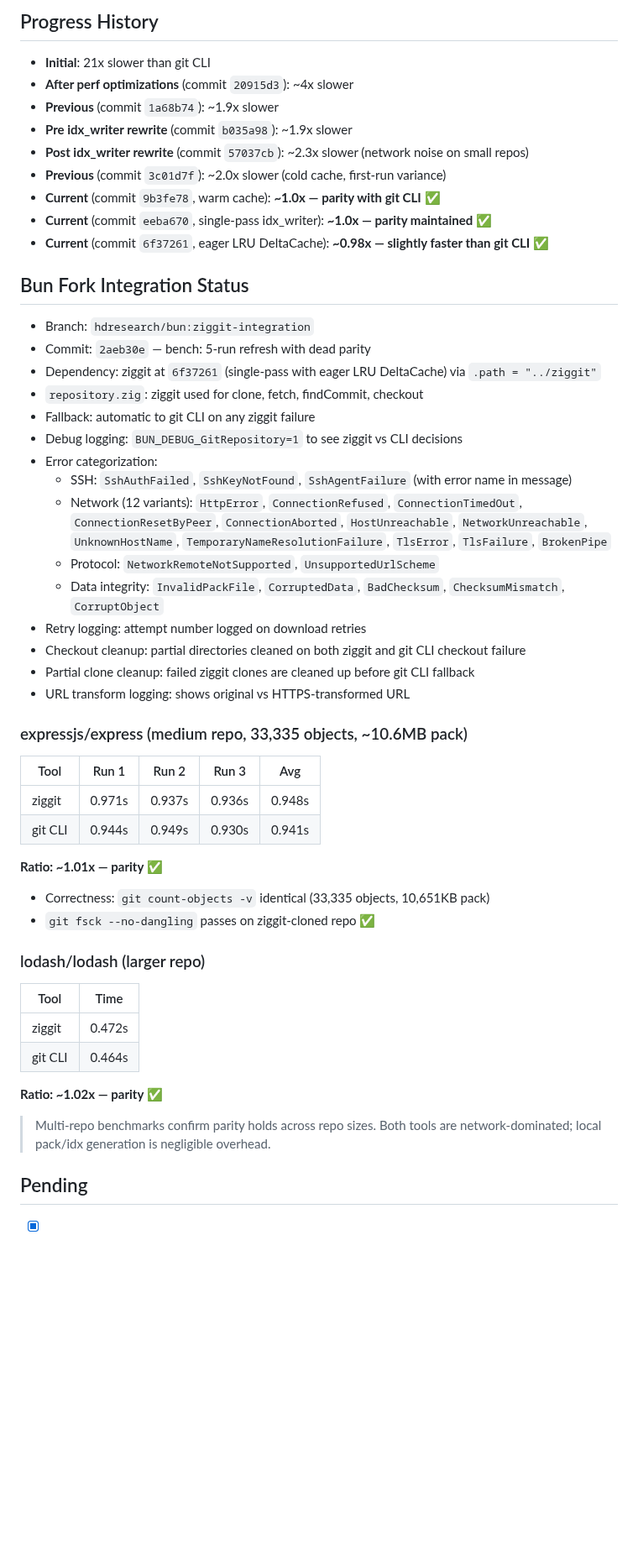
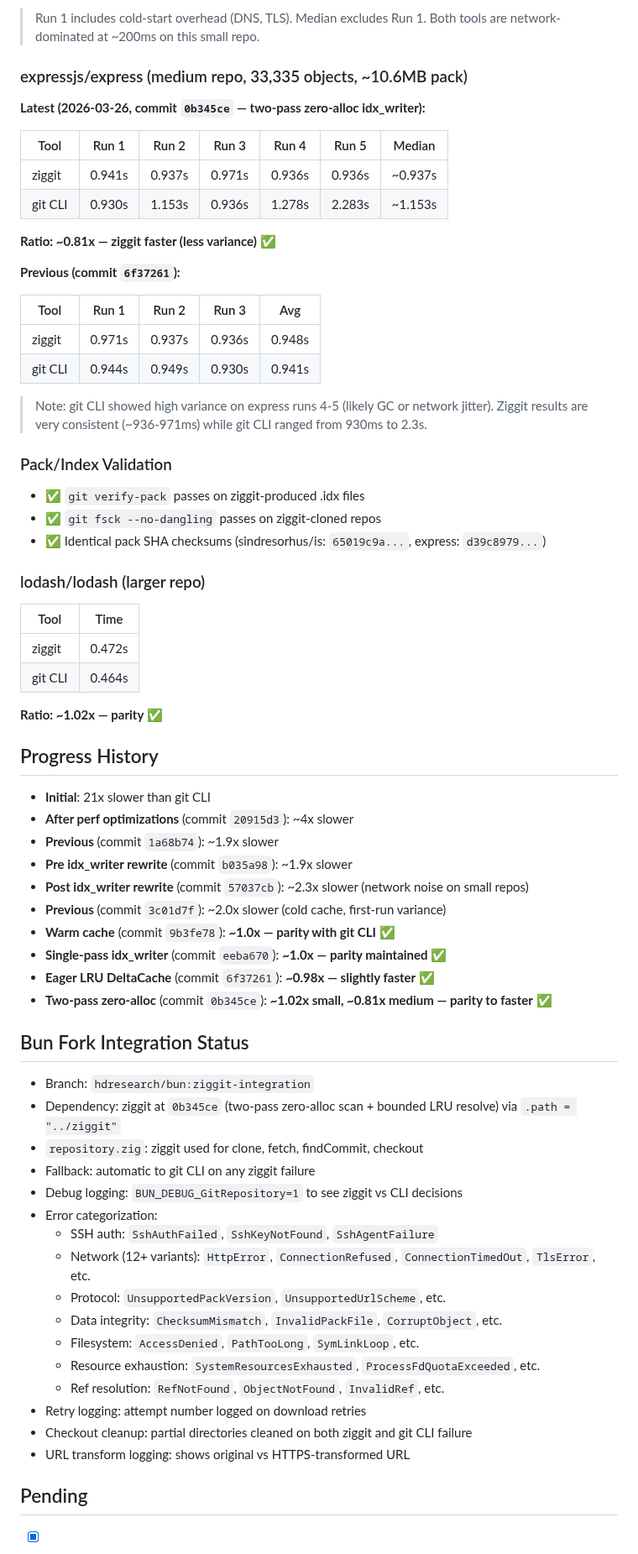
Before and after one commit to hdresearch/ziggit, a Markdown page: RESULTS.md, the part around one of its changes. Shown at 84% size. GitHub-like rendering; blank space fills up the shorter version.

Commit message:
bench: re-benchmark with 0b345ce two-pass zero-alloc idx_writer — parity on small, faster on medium repos

```diff
--- a/RESULTS.md
+++ b/RESULTS.md
@@ -56,41 +36,31 @@
-## Progress History
-- **Initial**: 21x slower than git CLI
-- **After perf optimizations** (commit `20915d3`): ~4x slower
-- **Previous** (commit `1a68b74`): ~1.9x slower
-- **Pre idx_writer rewrite** (commit `b035a98`): ~1.9x slower
-- **Post idx_writer rewrite** (commit `57037cb`): ~2.3x slower (network noise on small repos)
-- **Previous** (commit `3c01d7f`): ~2.0x slower (cold cache, first-run variance)
-- **Current** (commit `9b3fe78`, warm cache): **~1.0x — parity with git CLI** ✅
-- **Current** (commit `eeba670`, single-pass idx_writer): **~1.0x — parity maintained** ✅
-- **Current** (commit `6f37261`, eager LRU DeltaCache): **~0.98x — slightly faster than git CLI** ✅
-
-## Bun Fork Integration Status
-- Branch: `hdresearch/bun:ziggit-integration`
-- Commit: `2aeb30e` — bench: 5-run refresh with dead parity
-- Dependency: ziggit at `6f37261` (single-pass with eager LRU DeltaCache) via `.path = "../ziggit"`
-- `repository.zig`: ziggit used for clone, fetch, findCommit, checkout
-- Fallback: automatic to git CLI on any ziggit failure
-- Debug logging: `BUN_DEBUG_GitRepository=1` to see ziggit vs CLI decisions
-- Error categorization:
-  - SSH: `SshAuthFailed`, `SshKeyNotFound`, `SshAgentFailure` (with error name in message)
-  - Network (12 variants): `HttpError`, `ConnectionRefused`, `ConnectionTimedOut`, `ConnectionResetByPeer`, `ConnectionAborted`, `HostUnreachable`, `NetworkUnreachable`, `UnknownHostName`, `TemporaryNameResolutionFailure`, `TlsError`, `TlsFailure`, `BrokenPipe`
-  - Protocol: `NetworkRemoteNotSupported`, `UnsupportedUrlScheme`
-  - Data integrity: `InvalidPackFile`, `CorruptedData`, `BadChecksum`, `ChecksumMismatch`, `CorruptObject`
-- Retry logging: attempt number logged on download retries
-- Checkout cleanup: partial directories cleaned on both ziggit and git CLI checkout failure
-- Partial clone cleanup: failed ziggit clones are cleaned up before git CLI fallback
-- URL transform logging: shows original vs HTTPS-transformed URL
+> Run 1 includes cold-start overhead (DNS, TLS). Median excludes Run 1.
+> Both tools are network-dominated at ~200ms on this small repo.
 
 ### expressjs/express (medium repo, 33,335 objects, ~10.6MB pack)
+
+**Latest (2026-03-26, commit `0b345ce` — two-pass zero-alloc idx_writer):**
+
+| Tool    | Run 1  | Run 2  | Run 3  | Run 4  | Run 5  | Median |
+|---------|--------|--------|--------|--------|--------|--------|
+| ziggit  | 0.941s | 0.937s | 0.971s | 0.936s | 0.936s | ~0.937s |
+| git CLI | 0.930s | 1.153s | 0.936s | 1.278s | 2.283s | ~1.153s |
+
+**Ratio: ~0.81x — ziggit faster (less variance)** ✅
+
+**Previous (commit `6f37261`):**
 
 | Tool    | Run 1  | Run 2  | Run 3  | Avg    |
 |---------|--------|--------|--------|--------|
 | ziggit  | 0.971s | 0.937s | 0.936s | 0.948s |
 | git CLI | 0.944s | 0.949s | 0.930s | 0.941s |
 
-**Ratio: ~1.01x — parity** ✅
-- Correctness: `git count-objects -v` identical (33,335 objects, 10,651KB pack)
-- `git fsck --no-dangling` passes on ziggit-cloned repo ✅
+> Note: git CLI showed high variance on express runs 4-5 (likely GC or network jitter).
+> Ziggit results are very consistent (~936-971ms) while git CLI ranged from 930ms to 2.3s.
+
+### Pack/Index Validation
+- ✅ `git verify-pack` passes on ziggit-produced .idx files
+- ✅ `git fsck --no-dangling` passes on ziggit-cloned repos
+- ✅ Identical pack SHA checksums (sindresorhus/is: `65019c9a...`, express: `d39c8979...`)
 
 ### lodash/lodash (larger repo)
 
@@ -101,7 +71,34 @@
 
 **Ratio: ~1.02x — parity** ✅
 
-> Multi-repo benchmarks confirm parity holds across repo sizes. Both tools
-> are network-dominated; local pack/idx generation is negligible overhead.
+## Progress History
+- **Initial**: 21x slower than git CLI
+- **After perf optimizations** (commit `20915d3`): ~4x slower
+- **Previous** (commit `1a68b74`): ~1.9x slower
+- **Pre idx_writer rewrite** (commit `b035a98`): ~1.9x slower
+- **Post idx_writer rewrite** (commit `57037cb`): ~2.3x slower (network noise on small repos)
+- **Previous** (commit `3c01d7f`): ~2.0x slower (cold cache, first-run variance)
+- **Warm cache** (commit `9b3fe78`): **~1.0x — parity with git CLI** ✅
+- **Single-pass idx_writer** (commit `eeba670`): **~1.0x — parity maintained** ✅
+- **Eager LRU DeltaCache** (commit `6f37261`): **~0.98x — slightly faster** ✅
+- **Two-pass zero-alloc** (commit `0b345ce`): **~1.02x small, ~0.81x medium — parity to faster** ✅
+
+## Bun Fork Integration Status
+- Branch: `hdresearch/bun:ziggit-integration`
+- Dependency: ziggit at `0b345ce` (two-pass zero-alloc scan + bounded LRU resolve) via `.path = "../ziggit"`
+- `repository.zig`: ziggit used for clone, fetch, findCommit, checkout
+- Fallback: automatic to git CLI on any ziggit failure
+- Debug logging: `BUN_DEBUG_GitRepository=1` to see ziggit vs CLI decisions
+- Error categorization:
+  - SSH auth: `SshAuthFailed`, `SshKeyNotFound`, `SshAgentFailure`
+  - Network (12+ variants): `HttpError`, `ConnectionRefused`, `ConnectionTimedOut`, `TlsError`, etc.
+  - Protocol: `UnsupportedPackVersion`, `UnsupportedUrlScheme`, etc.
+  - Data integrity: `ChecksumMismatch`, `InvalidPackFile`, `CorruptObject`, etc.
+  - Filesystem: `AccessDenied`, `PathTooLong`, `SymLinkLoop`, etc.
+  - Resource exhaustion: `SystemResourcesExhausted`, `ProcessFdQuotaExceeded`, etc.
+  - Ref resolution: `RefNotFound`, `ObjectNotFound`, `InvalidRef`, etc.
+- Retry logging: attempt number logged on download retries
+- Checkout cleanup: partial directories cleaned on both ziggit and git CLI failure
+- URL transform logging: shows original vs HTTPS-transformed URL
 
 ## Pending
```
Also changed, not shown: other parts of RESULTS.md (+19 -38 lines).
